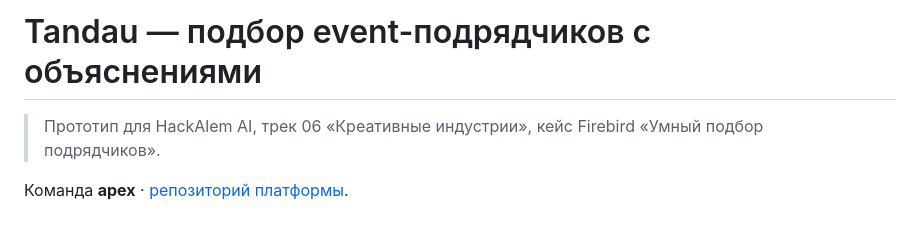
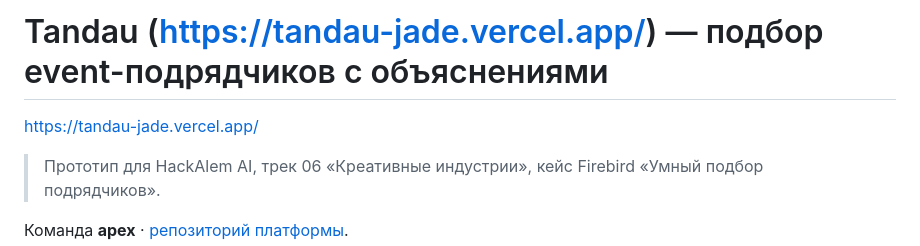
Before and after one commit to BAITC-Hacks/hack-ce6ddbc4-apex, a Markdown page: README.md, the part around the change. Drawn GitHub-style; blank space fills up the shorter version.

```diff
--- a/README.md
+++ b/README.md
@@ -1,5 +1,5 @@
-# Tandau — подбор event-подрядчиков с объяснениями
-
+# Tandau (https://tandau-jade.vercel.app/) — подбор event-подрядчиков с объяснениями
+https://tandau-jade.vercel.app/
 > Прототип для HackAlem AI, трек 06 «Креативные индустрии», кейс Firebird «Умный подбор подрядчиков».
 
 Команда **apex** · [репозиторий платформы](https://github.com/BAITC-Hacks/hack-ce6ddbc4-apex).
```
